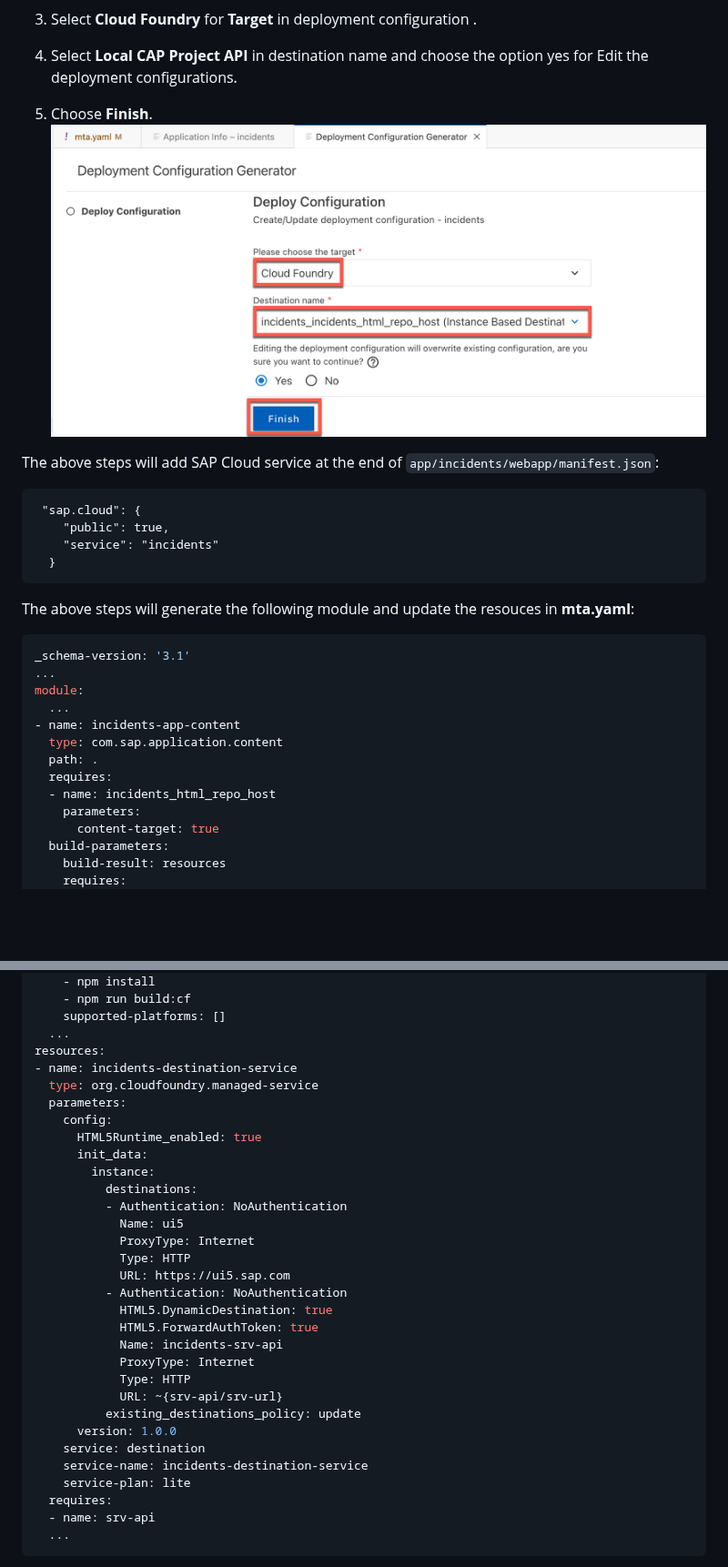
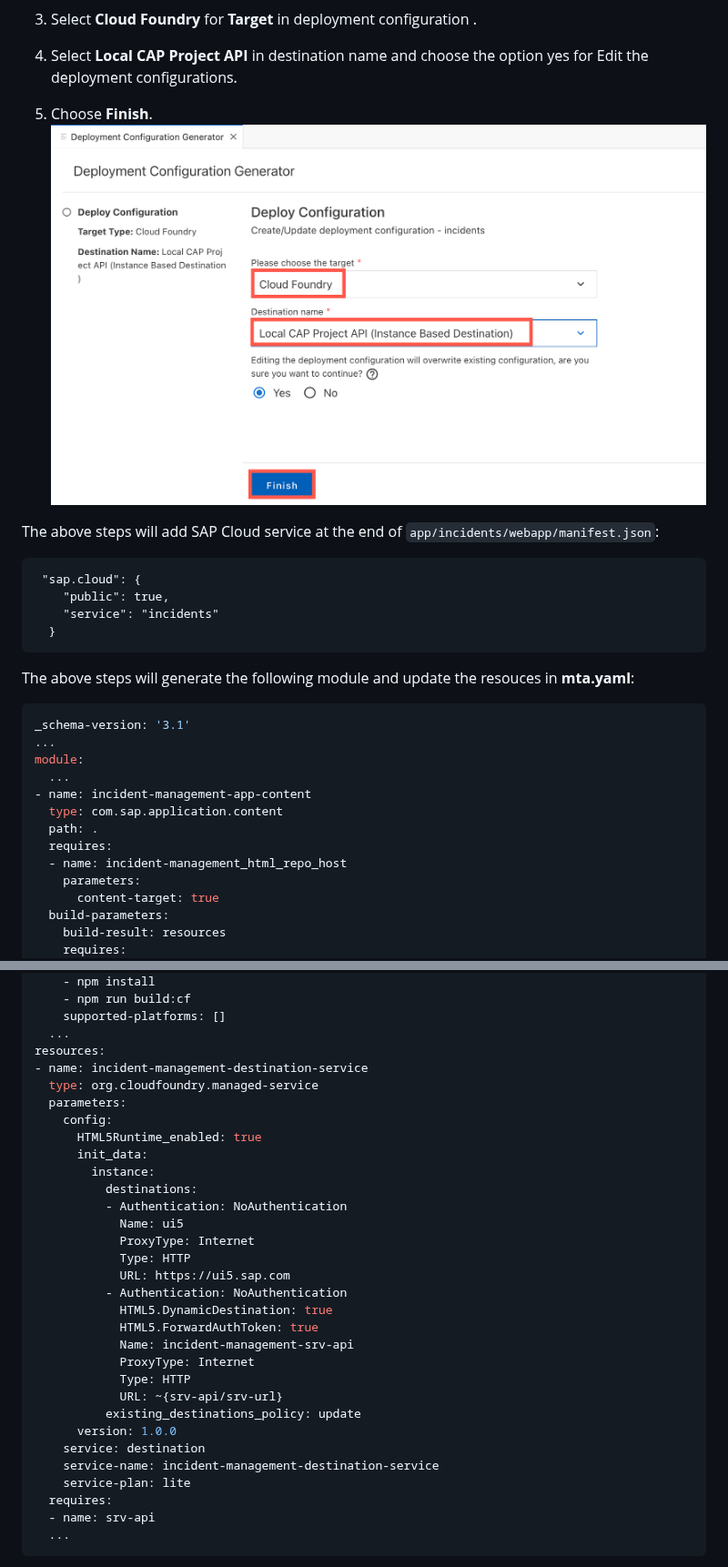
Before and after one commit to SAP-samples/btp-developer-guide-cap, a Markdown page: documentation/prerequisite-for-sample/prerquites-for-sample.md, 2 parts joined by grey strips. Shown at 91% size. GitHub-like rendering; pictures changed too: documentation/prerequisite-for-sample/images/ui3.png (added); blank space fills up the shorter version.

```diff
--- a/documentation/prerequisite-for-sample/prerquites-for-sample.md
+++ b/documentation/prerequisite-for-sample/prerquites-for-sample.md
@@ -173,7 +167,7 @@ build-parameters:
 4. Select **Local CAP Project API** in destination name and choose the option yes for Edit the deployment configurations.
 
 5. Choose **Finish**.
-![V4 Template](./images/ui2.png)
+![V4 Template](./images/ui3.png)
 
 The above steps will add SAP Cloud service at the end of `app/incidents/webapp/manifest.json`:
 
@@ -191,11 +185,11 @@ _schema-version: '3.1'
 ...
 module:
   ...
-- name: incidents-app-content
+- name: incident-management-app-content
   type: com.sap.application.content
   path: .
   requires:
-  - name: incidents_html_repo_host
+  - name: incident-management_html_repo_host
     parameters:
       content-target: true
   build-parameters:
@@ -217,7 +211,7 @@ module:
     supported-platforms: []
   ...
 resources:
-- name: incidents-destination-service
+- name: incident-management-destination-service
   type: org.cloudfoundry.managed-service
   parameters:
     config:
@@ -233,14 +227,14 @@ resources:
           - Authentication: NoAuthentication
             HTML5.DynamicDestination: true
             HTML5.ForwardAuthToken: true
-            Name: incidents-srv-api
+            Name: incident-management-srv-api
             ProxyType: Internet
             Type: HTTP
             URL: ~{srv-api/srv-url}
           existing_destinations_policy: update
       version: 1.0.0
     service: destination
-    service-name: incidents-destination-service
+    service-name: incident-management-destination-service
     service-plan: lite
   requires:
   - name: srv-api
```
Also changed, not shown: other parts of documentation/prerequisite-for-sample/prerquites-for-sample.md (+17 -23 lines), documentation/prerequisite-for-sample/images/approuter5.png (added).
